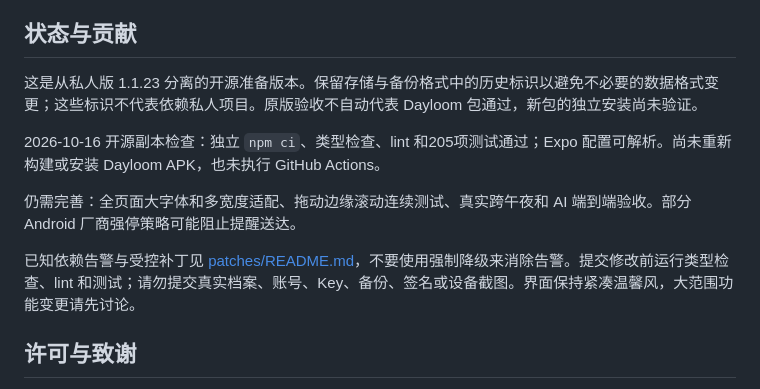
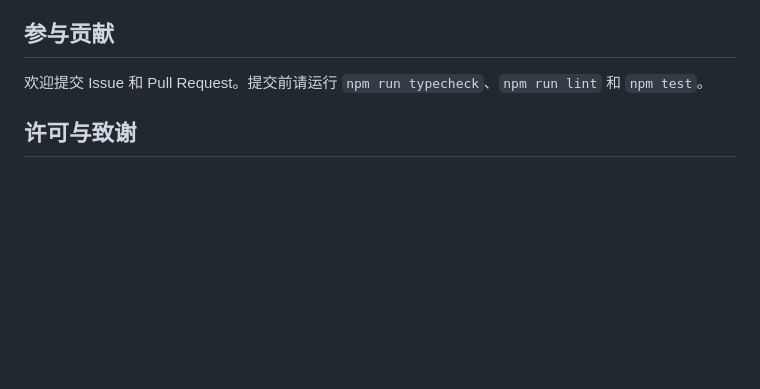
Before and after one commit to WAQ12345/dayloom, a Markdown page: README.md, the part around the change. GitHub-like rendering; blank space fills up the shorter version.

Commit message:
docs: simplify README contribution section

```diff
--- a/README.md
+++ b/README.md
@@ -43,15 +43,9 @@ npm run build:android
 - AI 输出不自动改写记录或生成任务。照片分析依赖供应商能力，手填始终可用。
 - 八字仅作传统文化参考，计算范围与局限见 [引擎说明](src/domain/bazi/README.md)。
 
-## 状态与贡献
+## 参与贡献
 
-这是从私人版 1.1.23 分离的开源准备版本。保留存储与备份格式中的历史标识以避免不必要的数据格式变更；这些标识不代表依赖私人项目。原版验收不自动代表 Dayloom 包通过，新包的独立安装尚未验证。
-
-2026-10-16 开源副本检查：独立 `npm ci`、类型检查、lint 和205项测试通过；Expo 配置可解析。尚未重新构建或安装 Dayloom APK，也未执行 GitHub Actions。
-
-仍需完善：全页面大字体和多宽度适配、拖动边缘滚动连续测试、真实跨午夜和 AI 端到端验收。部分 Android 厂商强停策略可能阻止提醒送达。
-
-已知依赖告警与受控补丁见 [patches/README.md](patches/README.md)，不要使用强制降级来消除告警。提交修改前运行类型检查、lint 和测试；请勿提交真实档案、账号、Key、备份、签名或设备截图。界面保持紧凑温馨风，大范围功能变更请先讨论。
+欢迎提交 Issue 和 Pull Request。提交前请运行 `npm run typecheck`、`npm run lint` 和 `npm test`。
 
 ## 许可与致谢
 
```
